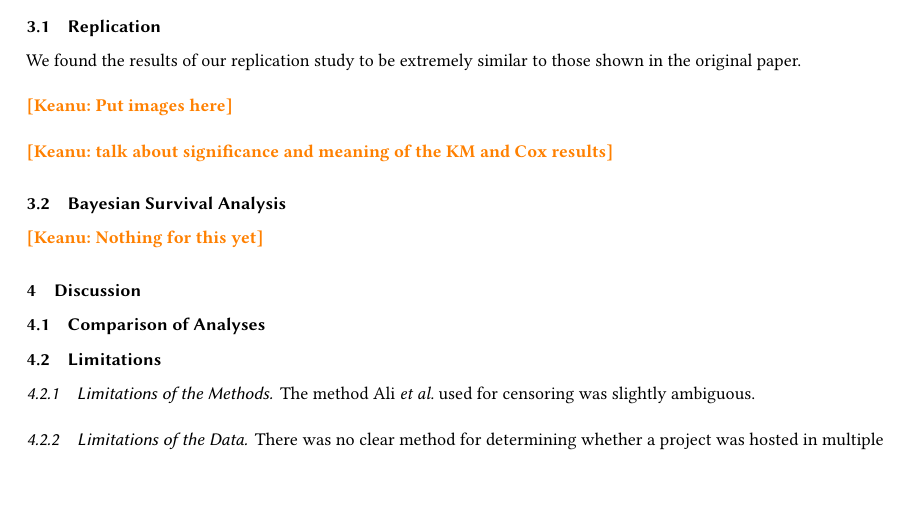
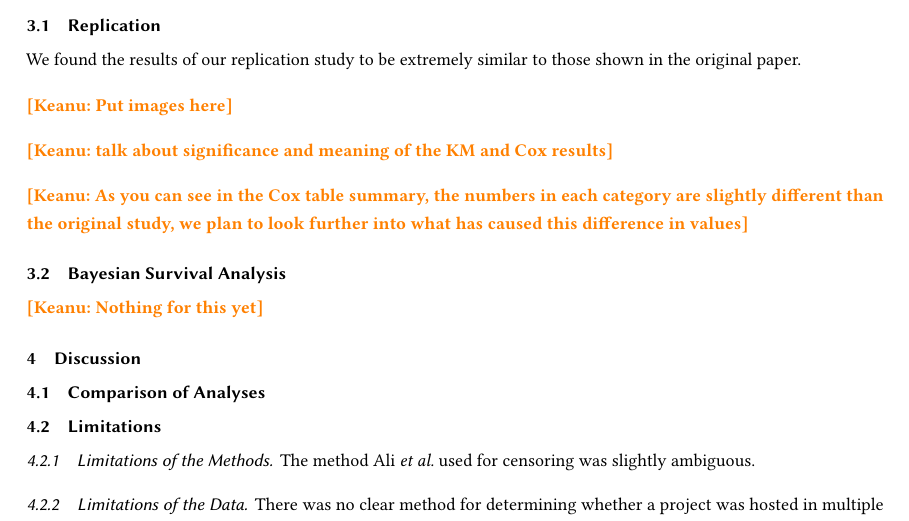
Before and after one commit to DerekRobin/Survival-Analysis-of-OSS-Projects, a LaTeX paper (report/report.tex): part of page 3 of 4, cut so that both start at the same text, the shorter picture padded with empty space. Compiled offline with pdfLaTeX.

Commit message:
minor report updates

```diff
--- a/report/report.tex
+++ b/report/report.tex
@@ -200,6 +200,9 @@ We found the results of our replication study to be extremely similar to those s
 
 \keanu{talk about significance and meaning of the KM and Cox results}
 
+\keanu{As you can see in the Cox table summary, the numbers in each category are slightly different than the original study,
+ we plan to look further into what has caused this difference in values}
+
 \subsection{Bayesian Survival Analysis}
 
 \keanu{Nothing for this yet}
```
Also changed, not shown: report/report.tex (3 more changed lines).
